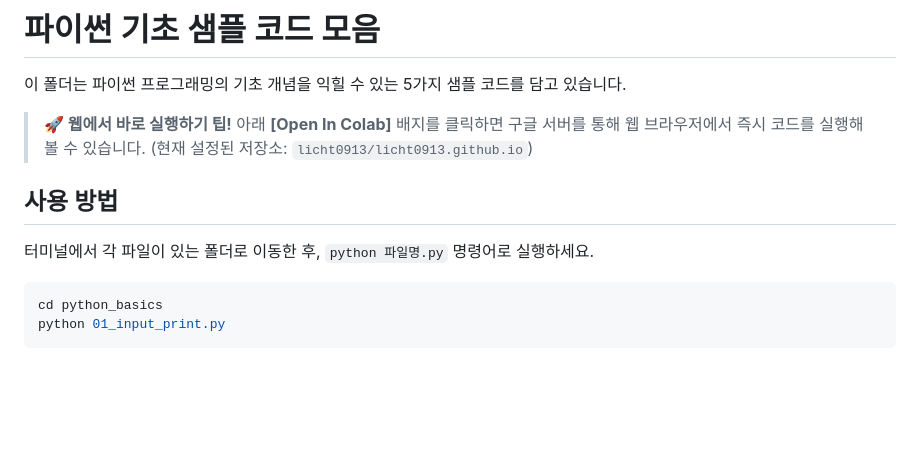
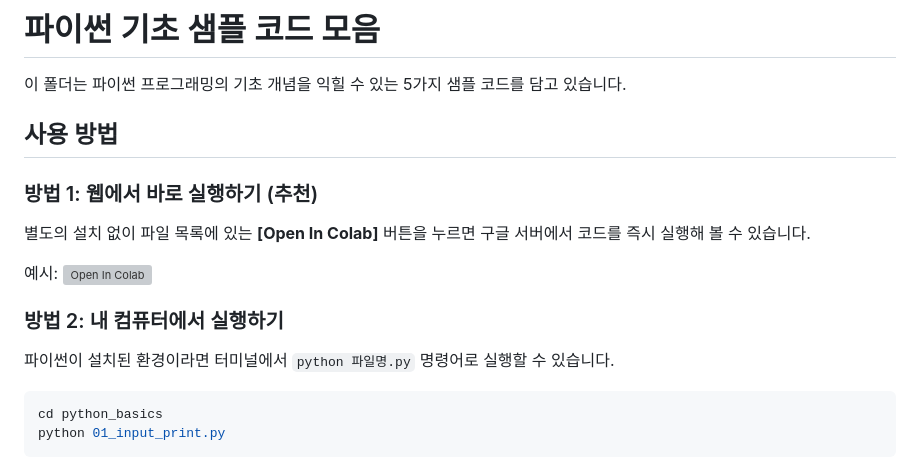
Before and after one commit to licht0913/licht0913.github.io, a Markdown page: README.md, the part around the change. Rendered like a GitHub page; blank space fills up the shorter version; grey boxes are pictures that could not be loaded.

````diff
--- a/README.md
+++ b/README.md
@@ -2,13 +2,15 @@
 
 이 폴더는 파이썬 프로그래밍의 기초 개념을 익힐 수 있는 5가지 샘플 코드를 담고 있습니다.
 
-> **🚀 웹에서 바로 실행하기 팁!**
-> 아래 **[Open In Colab]** 배지를 클릭하면 구글 서버를 통해 웹 브라우저에서 즉시 코드를 실행해 볼 수 있습니다.
-> (현재 설정된 저장소: `licht0913/licht0913.github.io`)
-
 ## 사용 방법
 
-터미널에서 각 파일이 있는 폴더로 이동한 후, `python 파일명.py` 명령어로 실행하세요.
+### 방법 1: 웹에서 바로 실행하기 (추천)
+별도의 설치 없이 파일 목록에 있는 **[Open In Colab]** 버튼을 누르면 구글 서버에서 코드를 즉시 실행해 볼 수 있습니다.
+
+예시: [![Open In Colab](https://colab.research.google.com/assets/colab-badge.svg)](https://colab.research.google.com/)
+
+### 방법 2: 내 컴퓨터에서 실행하기
+파이썬이 설치된 환경이라면 터미널에서 `python 파일명.py` 명령어로 실행할 수 있습니다.
 
 ```bash
 cd python_basics
````
